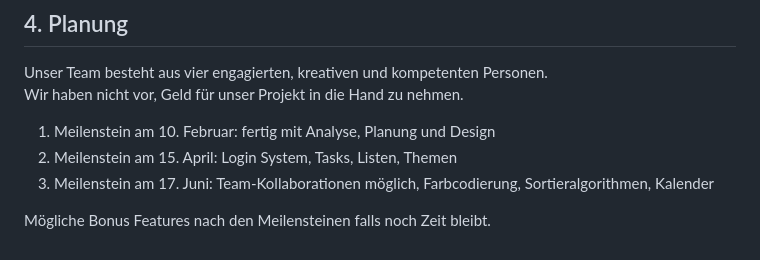
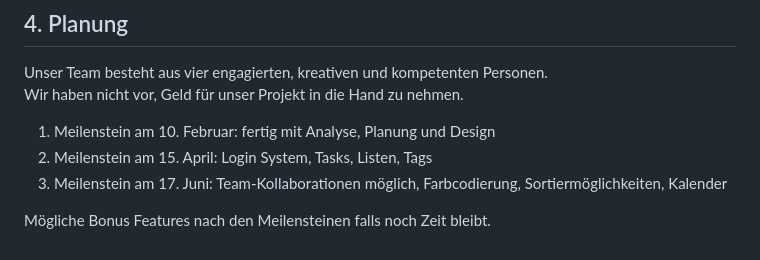
Before and after one commit to 2324-syp-3ahif/Project-LAMP, a Markdown page: README.md, the part around the change printed below. Rendered like a GitHub page.

```diff
--- a/README.md
+++ b/README.md
@@ -76,7 +76,7 @@ Unser Team besteht aus vier engagierten, kreativen und kompetenten Personen. <br
 Wir haben nicht vor, Geld für unser Projekt in die Hand zu nehmen.
 
 1. Meilenstein am 10. Februar: fertig mit Analyse, Planung und Design
-2. Meilenstein am 15. April: Login System, Tasks, Listen, Themen
-3. Meilenstein am 17. Juni: Team-Kollaborationen möglich, Farbcodierung, Sortieralgorithmen, Kalender
+2. Meilenstein am 15. April: Login System, Tasks, Listen, Tags
+3. Meilenstein am 17. Juni: Team-Kollaborationen möglich, Farbcodierung, Sortiermöglichkeiten, Kalender
 
 Mögliche Bonus Features nach den Meilensteinen falls noch Zeit bleibt.
```
Also changed, not shown: other parts of README.md (+11 -11 lines).
